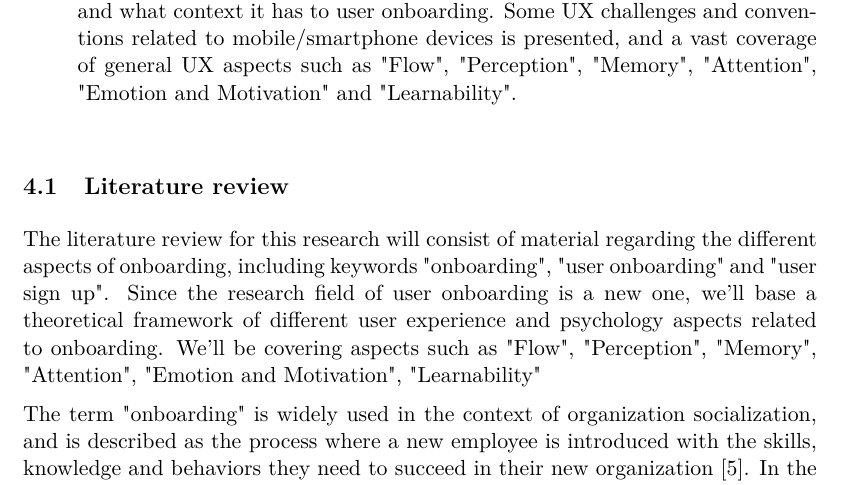
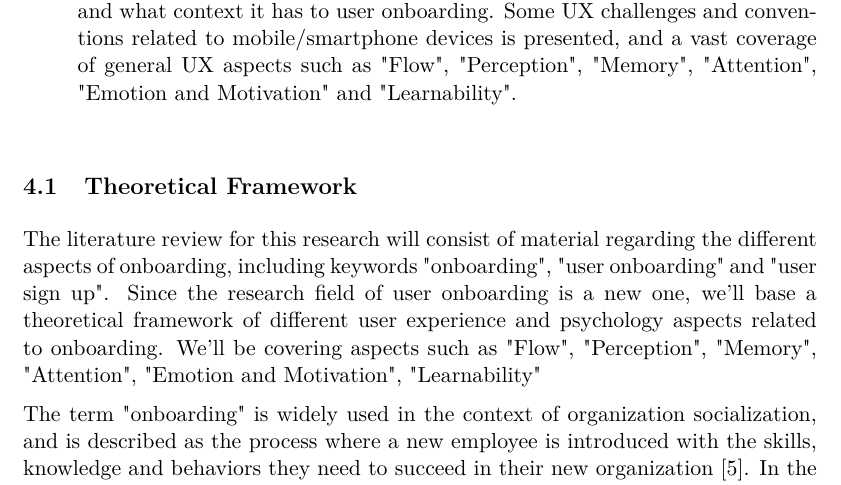
Before and after one commit to simonlovesyou/master-thesis-onboarding, a LaTeX thesis (index.tex, which reads chapters/Theoretical_framework.tex): part of page 11 of 17, cut so that both start at the same text. Compiled offline with pdfLaTeX.

Commit message:
Rename Literature review section to Theoretical framework

```diff
--- a/chapters/Theoretical_framework.tex
+++ b/chapters/Theoretical_framework.tex
@@ -7,7 +7,7 @@ The theoretical framework is performed in two phases. The first phase \textit{Li
   \item [Phase 2] The material reviewed will lay grounds of what user experience (UX) is and what context it has to user onboarding. Some UX challenges and conventions related to mobile/smartphone devices is presented, and a vast coverage of general UX aspects such as "Flow", "Perception", "Memory", "Attention", "Emotion and Motivation" and "Learnability".
 \end{description}
 
-\section{Literature review}
+\section{Theoretical Framework}
 
 % Literature reviews are designed to provide an overview of sources you have explored while researching a particular topic and **to demonstrate to your readers how your research fits into the larger field of study**
 % Detta innebär att jag läser på om user onboarding materialet som finns ute, och förklarar hur min studie passar in med all denna research
```
